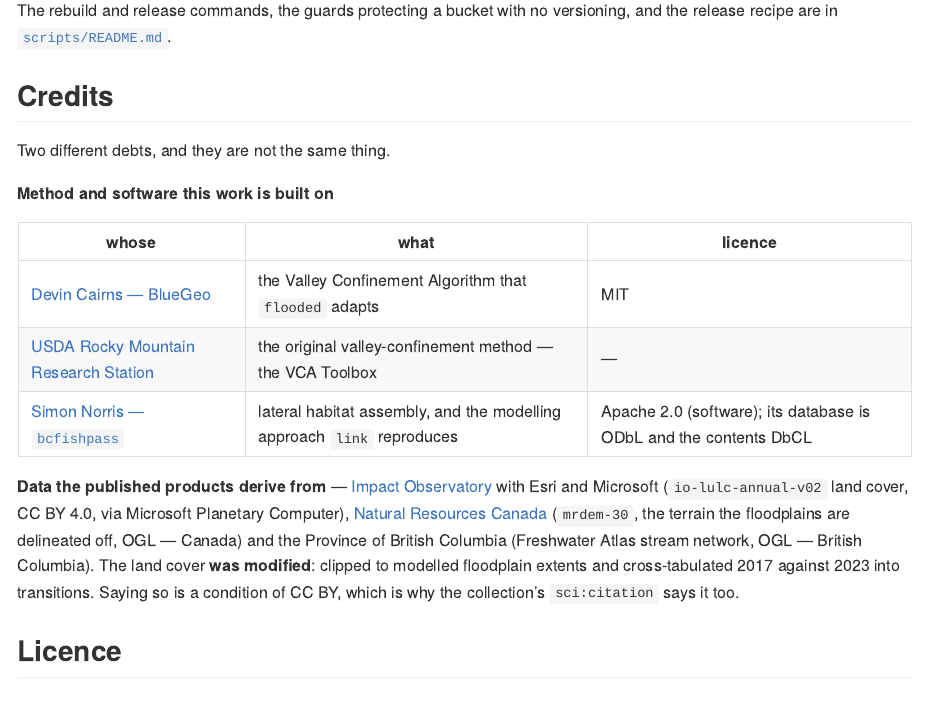
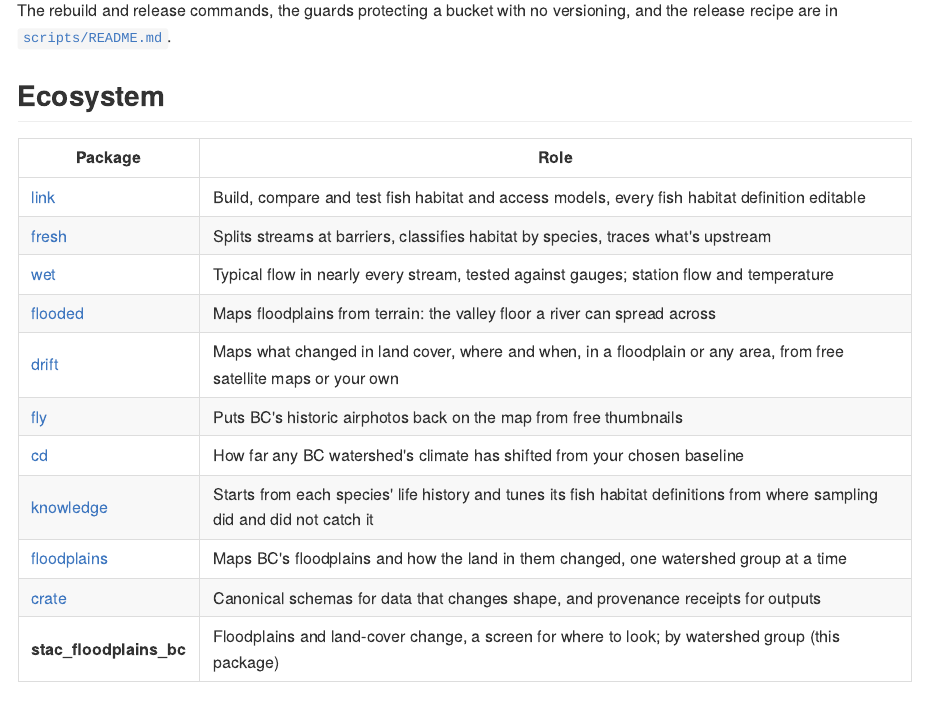
Before and after one commit to NewGraphEnvironment/stac_floodplains_bc, an R Markdown document (README.Rmd): the page in a window 1100 px wide, from 7430 px down. The pictures show the output file README.md that the author committed with the source, drawn offline in the style of GitHub; long lines of code are wrapped; badge pictures from the web are left out.

Commit message:
Render the README's Ecosystem table from the shared registry
The Ecosystem table sits between BEGIN/END ecosystem.yml markers and is
rendered from the shared ecosystem registry, so each role reads the same
in every package README and each package links its published site.

Adds an Ecosystem section, before Credits, to README.Rmd and README.md
alike (rendered into both, not knitted).

Co-Authored-By: Claude Opus 5.5 <noreply@anthropic.com>

```diff
--- a/README.Rmd
+++ b/README.Rmd
@@ -286,6 +286,26 @@
 
 The rebuild and release commands, the guards protecting a bucket with no versioning, and the release recipe are in [`scripts/README.md`](scripts/README.md).
 
+## Ecosystem
+
+<!-- BEGIN ecosystem.yml -->
+<!-- Generated from the source registry; edit the registry, not this block. -->
+
+| Package | Role |
+|---|---|
+| [link](https://www.newgraphenvironment.com/link/) | Build, compare and test fish habitat and access models, every fish habitat definition editable |
+| [fresh](https://www.newgraphenvironment.com/fresh/) | Splits streams at barriers, classifies habitat by species, traces what's upstream |
+| [wet](https://www.newgraphenvironment.com/wet/) | Typical flow in nearly every stream, tested against gauges; station flow and temperature |
+| [flooded](https://www.newgraphenvironment.com/flooded/) | Maps floodplains from terrain: the valley floor a river can spread across |
+| [drift](https://www.newgraphenvironment.com/drift/) | Maps what changed in land cover, where and when, in a floodplain or any area, from free satellite maps or your own |
+| [fly](https://www.newgraphenvironment.com/fly/) | Puts BC's historic airphotos back on the map from free thumbnails |
+| [cd](https://www.newgraphenvironment.com/cd/) | How far any BC watershed's climate has shifted from your chosen baseline |
+| [knowledge](https://www.newgraphenvironment.com/knowledge/) | Starts from each species' life history and tunes its fish habitat definitions from where sampling did and did not catch it |
+| [floodplains](https://www.newgraphenvironment.com/floodplains/) | Maps BC's floodplains and how the land in them changed, one watershed group at a time |
+| [crate](https://www.newgraphenvironment.com/crate/) | Canonical schemas for data that changes shape, and provenance receipts for outputs |
+| **stac_floodplains_bc** | Floodplains and land-cover change, a screen for where to look; by watershed group (this package) |
+<!-- END ecosystem.yml -->
+
 ## Credits
 
 Two different debts, and they are not the same thing.
```
Also changed, not shown: README.md.
